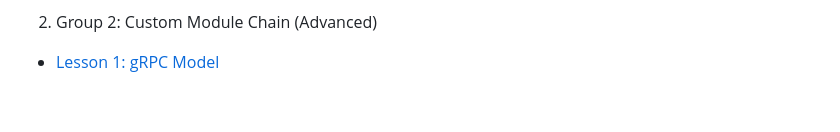
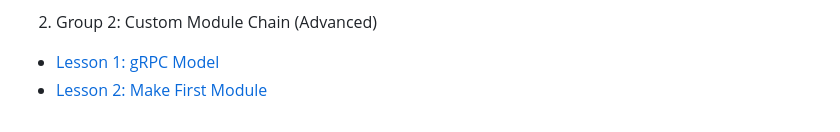
Before and after one commit to kaito2001/learn-cosmos-sdk, a Markdown page: readme.md, the part around the change. GitHub-like rendering.

Commit message:
chapter_2_lesson_2 status: done

```diff
--- a/readme.md
+++ b/readme.md
@@ -18,3 +18,4 @@ In Group 2 (Advanced), learners will understand the data transmission architectu
 2. Group 2: Custom Module Chain (Advanced)
 
 - [Lesson 1: gRPC Model](docs/chapter_2/lesson_1.md)
+- [Lesson 2: Make First Module](docs/chapter_2/lesson_2.md)
```
Also changed, not shown: docs/chapter_2/lesson_2.md (added, +70 -0 lines), docs/chapter_2/images/architect_q_module.png (added), docs/chapter_2/images/ether_cosmos.png (added), docs/chapter_2/images/q_result.png (added), 2 other files.
